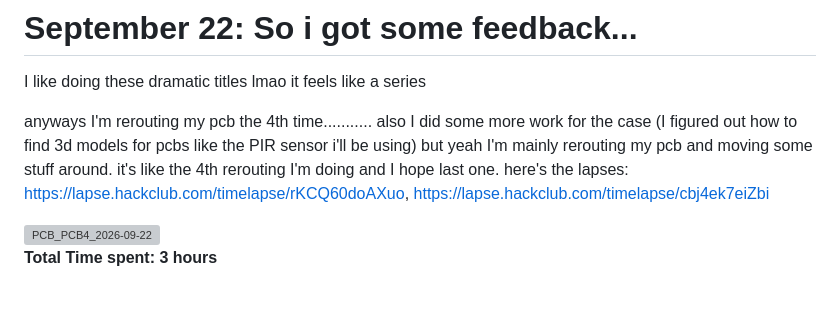
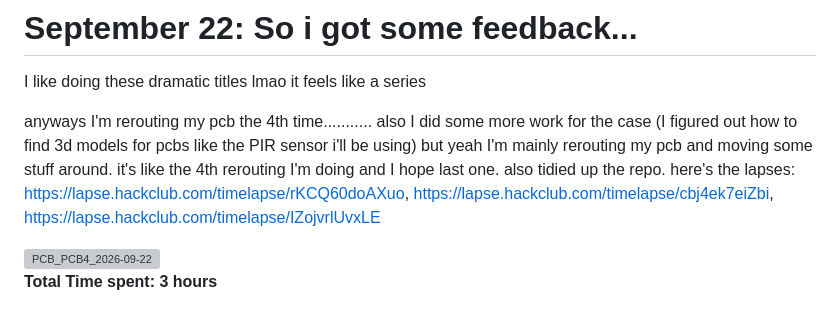
Before and after one commit to Cosmin-Mare/TIPTOE, a Markdown page: JOURNAL.md, the part around the change. Rendered like a GitHub page; grey boxes are pictures that could not be loaded.

Commit message:
Update PCB routing details and add timelapse link
Added a new timelapse link and tidied up the repository.

```diff
--- a/JOURNAL.md
+++ b/JOURNAL.md
@@ -99,8 +99,8 @@ So i started working again on this project bc I wanna go to hackaday supercon, a
 I like doing these dramatic titles lmao it feels like a series
 
 anyways I'm rerouting my pcb the 4th time........... also I did some more work for the case (I figured out how to find 3d models for pcbs like the PIR sensor i'll be using)
-but yeah I'm mainly rerouting my pcb and moving some stuff around. it's like the 4th rerouting I'm doing and I hope last one.
-here's the lapses: https://lapse.hackclub.com/timelapse/rKCQ60doAXuo, https://lapse.hackclub.com/timelapse/cbj4ek7eiZbi
+but yeah I'm mainly rerouting my pcb and moving some stuff around. it's like the 4th rerouting I'm doing and I hope last one. also tidied up the repo.
+here's the lapses: https://lapse.hackclub.com/timelapse/rKCQ60doAXuo, https://lapse.hackclub.com/timelapse/cbj4ek7eiZbi, https://lapse.hackclub.com/timelapse/IZojvrlUvxLE
 
 <img width="2160" height="2224" alt="PCB_PCB4_2026-09-22" src="https://github.com/user-attachments/assets/9edd5bcc-b38b-4975-9bae-f67599f985ba" />
 
```
